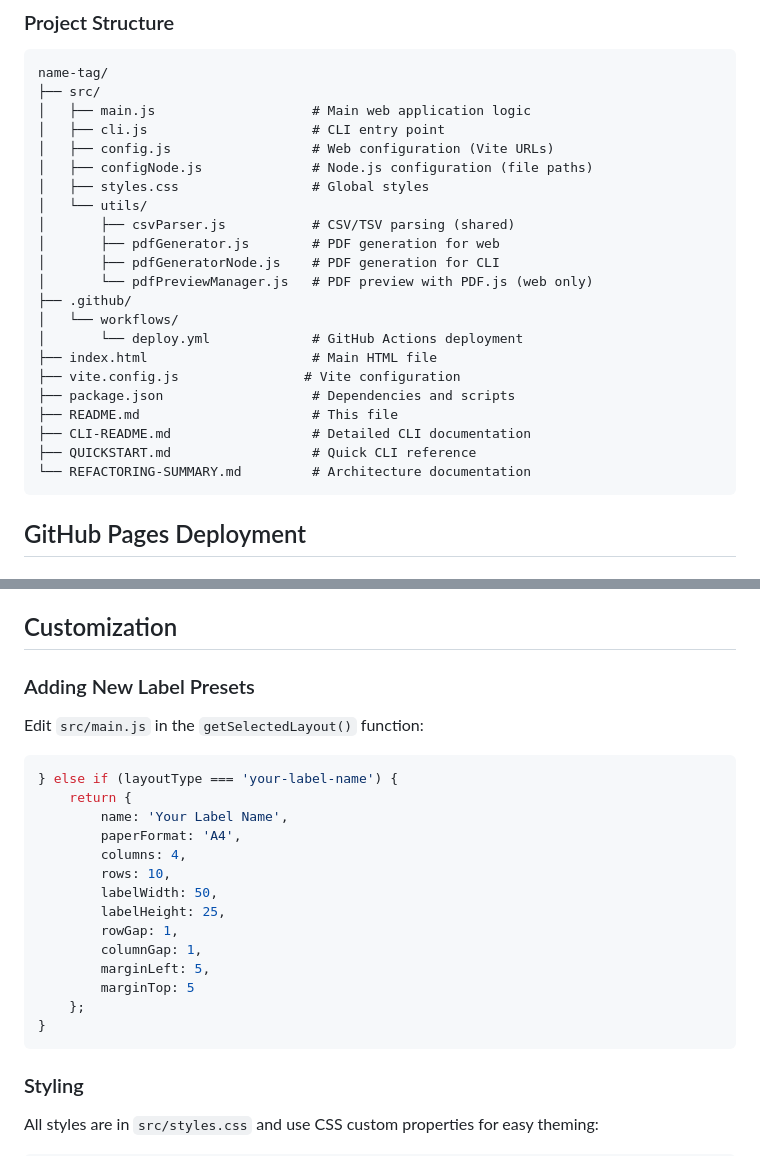
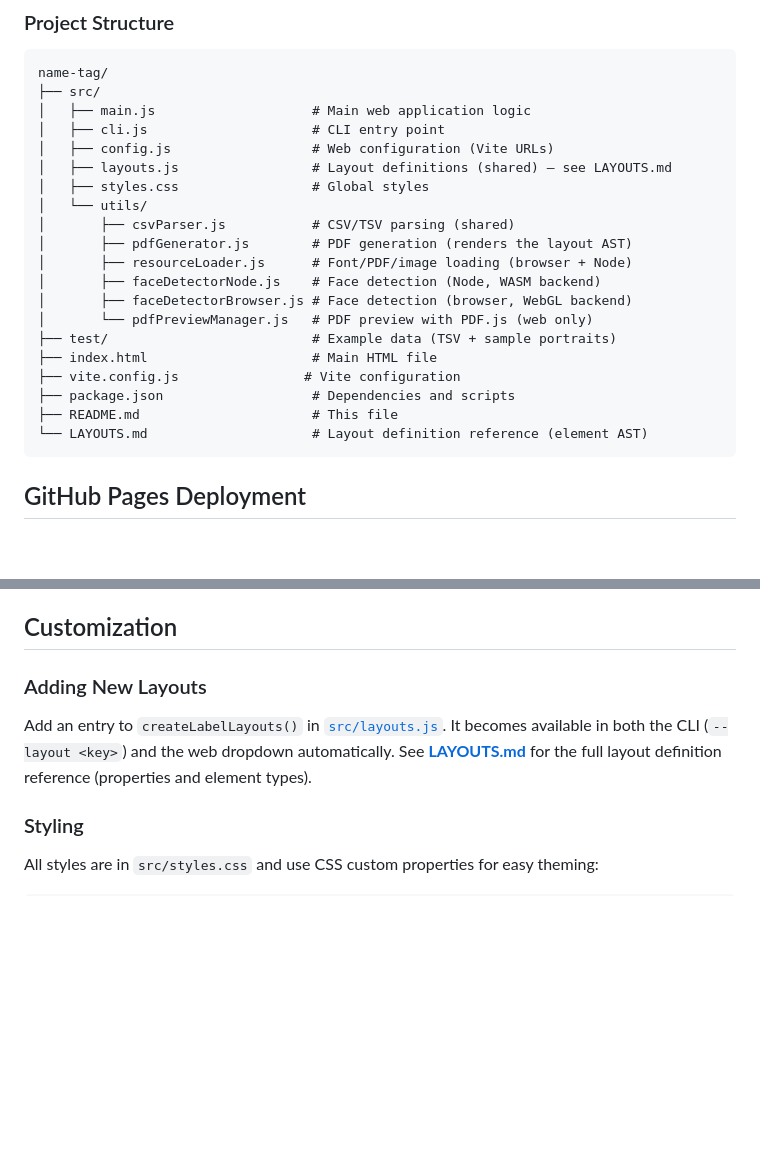
Before and after one commit to StiftungTeamEnsemble/name-tag, a Markdown page: README.md, 2 parts joined by grey strips. GitHub-like rendering; blank space fills up the shorter version.

````diff
--- a/README.md
+++ b/README.md
@@ -232,23 +190,21 @@ name-tag/
 │   ├── main.js                    # Main web application logic
 │   ├── cli.js                     # CLI entry point
 │   ├── config.js                  # Web configuration (Vite URLs)
-│   ├── configNode.js              # Node.js configuration (file paths)
+│   ├── layouts.js                 # Layout definitions (shared) — see LAYOUTS.md
 │   ├── styles.css                 # Global styles
 │   └── utils/
 │       ├── csvParser.js           # CSV/TSV parsing (shared)
-│       ├── pdfGenerator.js        # PDF generation for web
-│       ├── pdfGeneratorNode.js    # PDF generation for CLI
+│       ├── pdfGenerator.js        # PDF generation (renders the layout AST)
+│       ├── resourceLoader.js      # Font/PDF/image loading (browser + Node)
+│       ├── faceDetectorNode.js    # Face detection (Node, WASM backend)
+│       ├── faceDetectorBrowser.js # Face detection (browser, WebGL backend)
 │       └── pdfPreviewManager.js   # PDF preview with PDF.js (web only)
-├── .github/
-│   └── workflows/
-│       └── deploy.yml             # GitHub Actions deployment
+├── test/                          # Example data (TSV + sample portraits)
 ├── index.html                     # Main HTML file
 ├── vite.config.js                # Vite configuration
 ├── package.json                   # Dependencies and scripts
 ├── README.md                      # This file
-├── CLI-README.md                  # Detailed CLI documentation
-├── QUICKSTART.md                  # Quick CLI reference
-└── REFACTORING-SUMMARY.md         # Architecture documentation
+└── LAYOUTS.md                     # Layout definition reference (element AST)
 ```
 
 ## GitHub Pages Deployment
@@ -302,26 +258,12 @@ Bob Johnson,Developer
 
 ## Customization
 
-### Adding New Label Presets
+### Adding New Layouts
 
-Edit `src/main.js` in the `getSelectedLayout()` function:
-
-```javascript
-} else if (layoutType === 'your-label-name') {
-    return {
-        name: 'Your Label Name',
-        paperFormat: 'A4',
-        columns: 4,
-        rows: 10,
-        labelWidth: 50,
-        labelHeight: 25,
-        rowGap: 1,
-        columnGap: 1,
-        marginLeft: 5,
-        marginTop: 5
-    };
-}
-```
+Add an entry to `createLabelLayouts()` in [`src/layouts.js`](src/layouts.js). It
+becomes available in both the CLI (`--layout <key>`) and the web dropdown
+automatically. See **[LAYOUTS.md](LAYOUTS.md)** for the full layout definition
+reference (properties and element types).
 
 ### Styling
 
````
Also changed, not shown: other parts of README.md (+25 -67 lines), LAYOUTS.md (added, +321 -0 lines).
